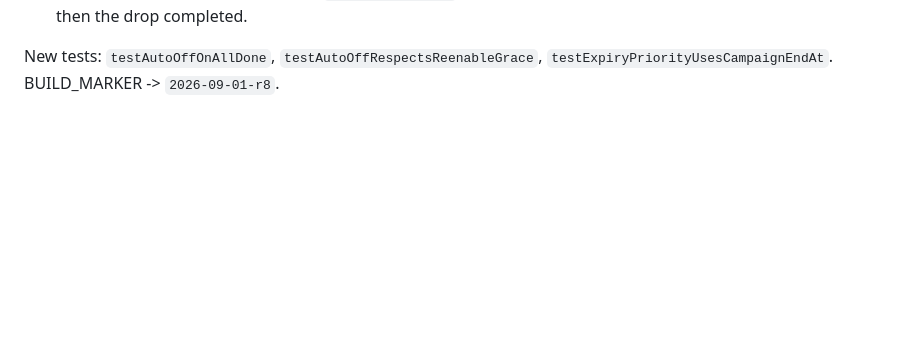
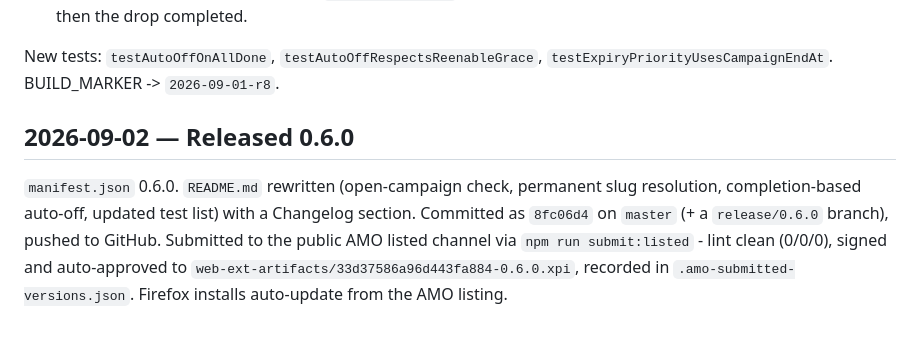
Before and after one commit to foolshang/twitch-drop-claimer, a Markdown page: HISTORY.md, the part around the change. Drawn GitHub-style; blank space fills up the shorter version.

Commit message:
Record 0.6.0 release in HISTORY
Co-Authored-By: Claude Sonnet 5 <noreply@anthropic.com>
Claude-Session: https://claude.ai/code/session_01GxL4Y9LZzstKkBhTxshuoi

```diff
--- a/HISTORY.md
+++ b/HISTORY.md
@@ -880,3 +880,14 @@ per-game detail and the mode hint were updated to match.
 
 New tests: `testAutoOffOnAllDone`, `testAutoOffRespectsReenableGrace`,
 `testExpiryPriorityUsesCampaignEndAt`. BUILD_MARKER -> `2026-09-01-r8`.
+
+## 2026-09-02 — Released 0.6.0
+
+`manifest.json` 0.6.0. `README.md` rewritten (open-campaign check,
+permanent slug resolution, completion-based auto-off, updated test list)
+with a Changelog section. Committed as `8fc06d4` on `master` (+ a
+`release/0.6.0` branch), pushed to GitHub. Submitted to the public AMO
+listed channel via `npm run submit:listed` - lint clean (0/0/0), signed
+and auto-approved to `web-ext-artifacts/33d37586a96d443fa884-0.6.0.xpi`,
+recorded in `.amo-submitted-versions.json`. Firefox installs auto-update
+from the AMO listing.
```
